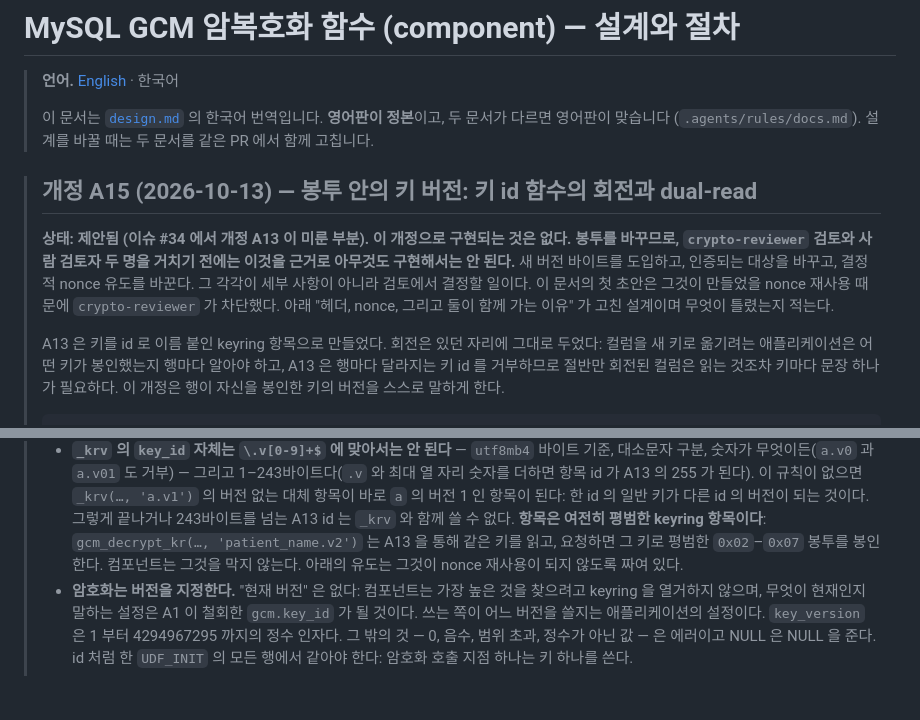
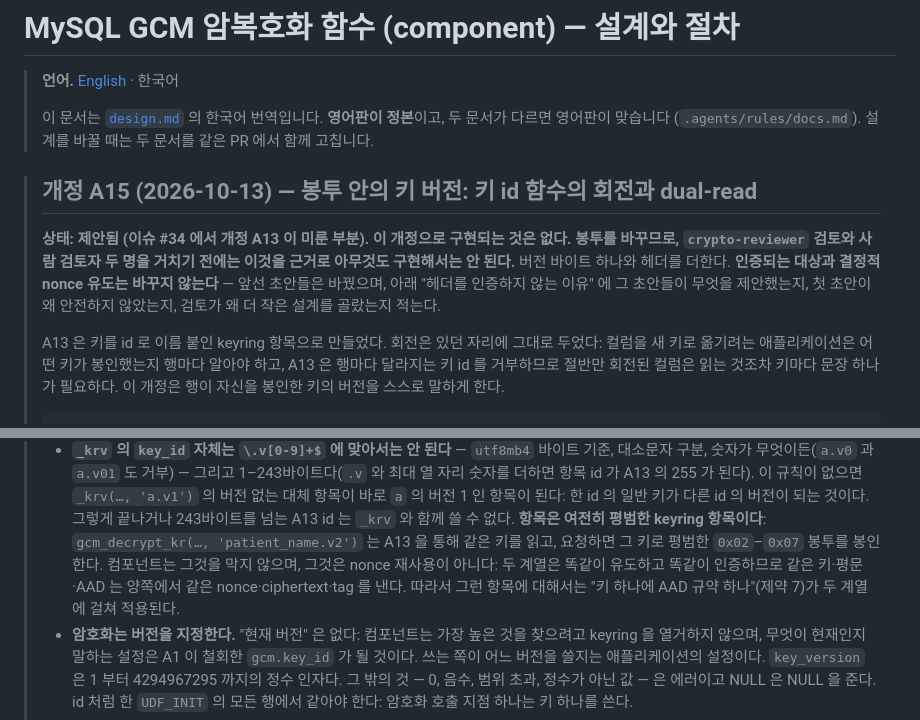
Before and after one commit to devgyurak/mysql-gcm, a Markdown page: docs/design-KO.md, 2 parts joined by grey strips. Rendered like a GitHub page; blank space fills up the shorter version.

```diff
--- a/docs/design-KO.md
+++ b/docs/design-KO.md
@@ -9,10 +9,9 @@
 >
 > **상태: 제안됨 (이슈 #34 에서 개정 A13 이 미룬 부분). 이 개정으로 구현되는 것은 없다. 봉투를 바꾸므로,
 > `crypto-reviewer` 검토와 사람 검토자 두 명을 거치기 전에는 이것을 근거로 아무것도 구현해서는 안
-> 된다.** 새 버전 바이트를 도입하고, 인증되는 대상을 바꾸고, 결정적 nonce 유도를 바꾼다. 그 각각이
-> 세부 사항이 아니라 검토에서 결정할 일이다. 이 문서의 첫 초안은 그것이 만들었을 nonce 재사용 때문에
-> `crypto-reviewer` 가 차단했다. 아래 "헤더, nonce, 그리고 둘이 함께 가는 이유" 가 고친 설계이며 무엇이
-> 틀렸는지 적는다.
+> 된다.** 버전 바이트 하나와 헤더를 더한다. **인증되는 대상과 결정적 nonce 유도는 바꾸지 않는다** —
+> 앞선 초안들은 바꿨으며, 아래 "헤더를 인증하지 않는 이유" 에 그 초안들이 무엇을 제안했는지, 첫 초안이
+> 왜 안전하지 않았는지, 검토가 왜 더 작은 설계를 골랐는지 적는다.
 >
 > A13 은 키를 id 로 이름 붙인 keyring 항목으로 만들었다. 회전은 있던 자리에 그대로 두었다: 컬럼을 새
 > 키로 옮기려는 애플리케이션은 어떤 키가 봉인했는지 행마다 알아야 하고, A13 은 행마다 달라지는 키 id 를
@@ -62,8 +61,9 @@
 >   바로 `a` 의 버전 1 인 항목이 된다: 한 id 의 일반 키가 다른 id 의 버전이 되는 것이다. 그렇게 끝나거나
 >   243바이트를 넘는 A13 id 는 `_krv` 와 함께 쓸 수 없다. **항목은 여전히 평범한 keyring 항목이다**:
 >   `gcm_decrypt_kr(…, 'patient_name.v2')` 는 A13 을 통해 같은 키를 읽고, 요청하면 그 키로 평범한
->   `0x02`–`0x07` 봉투를 봉인한다. 컴포넌트는 그것을 막지 않는다. 아래의 유도는 그것이 nonce 재사용이
->   되지 않도록 짜여 있다.
+>   `0x02`–`0x07` 봉투를 봉인한다. 컴포넌트는 그것을 막지 않으며, 그것은 nonce 재사용이 아니다: 두 계열은
+>   똑같이 유도하고 똑같이 인증하므로 같은 키·평문·AAD 는 양쪽에서 같은 nonce·ciphertext·tag 를 낸다.
+>   따라서 그런 항목에 대해서는 "키 하나에 AAD 규약 하나"(제약 7)가 두 계열에 걸쳐 적용된다.
 > - **암호화는 버전을 지정한다.** "현재 버전" 은 없다: 컴포넌트는 가장 높은 것을 찾으려고 keyring 을
 >   열거하지 않으며, 무엇이 현재인지 말하는 설정은 A1 이 철회한 `gcm.key_id` 가 될 것이다. 쓰는 쪽이 어느
 >   버전을 쓸지는 애플리케이션의 설정이다. `key_version` 은 1 부터 4294967295 까지의 정수 인자다. 그
```
Also changed, not shown: other parts of docs/design-KO.md (+43 -51 lines), CHANGELOG.md (+4 -4 lines), docs/design.md (+57 -64 lines).
